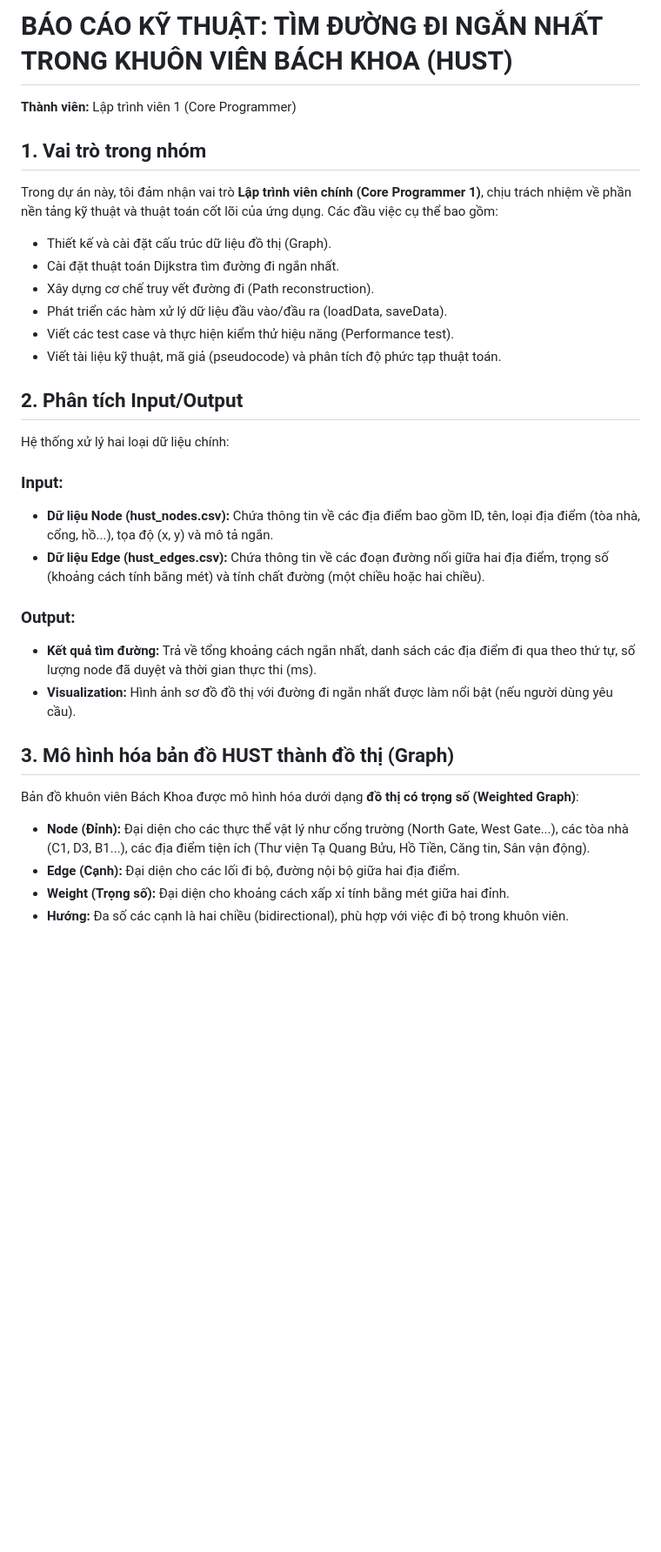
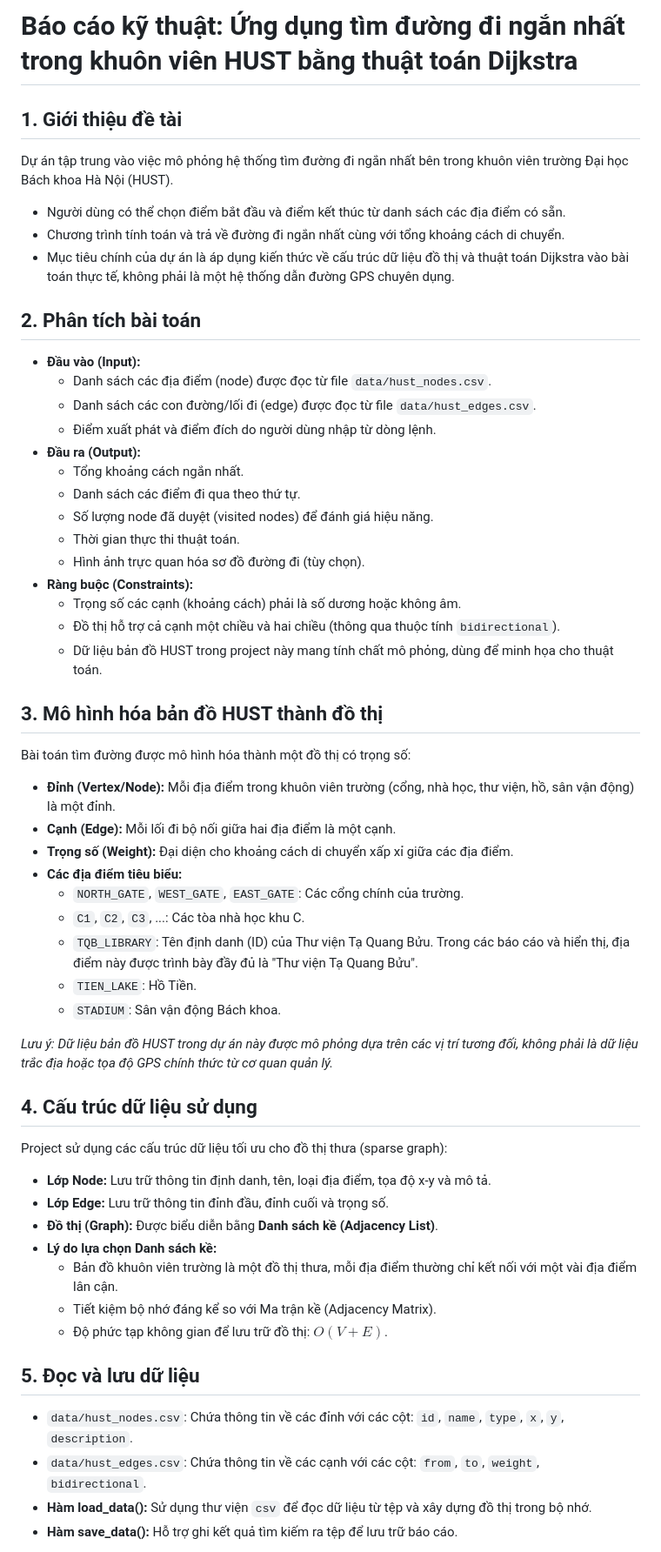
Before and after one commit to HPHind110/hust-campus-shortest-path, a Markdown page: docs/technical_report_vn.md, the part around one of its changes. Shown at 87% size. Rendered like a GitHub page; blank space fills up the shorter version.

```diff
--- a/docs/technical_report_vn.md
+++ b/docs/technical_report_vn.md
@@ -1,31 +1,54 @@
-# BÁO CÁO KỸ THUẬT: TÌM ĐƯỜNG ĐI NGẮN NHẤT TRONG KHUÔN VIÊN BÁCH KHOA (HUST)
+# Báo cáo kỹ thuật: Ứng dụng tìm đường đi ngắn nhất trong khuôn viên HUST bằng thuật toán Dijkstra
 
-**Thành viên:** Lập trình viên 1 (Core Programmer)
+## 1. Giới thiệu đề tài
+Dự án tập trung vào việc mô phỏng hệ thống tìm đường đi ngắn nhất bên trong khuôn viên trường Đại học Bách khoa Hà Nội (HUST).
+- Người dùng có thể chọn điểm bắt đầu và điểm kết thúc từ danh sách các địa điểm có sẵn.
+- Chương trình tính toán và trả về đường đi ngắn nhất cùng với tổng khoảng cách di chuyển.
+- Mục tiêu chính của dự án là áp dụng kiến thức về cấu trúc dữ liệu đồ thị và thuật toán Dijkstra vào bài toán thực tế, không phải là một hệ thống dẫn đường GPS chuyên dụng.
 
-## 1. Vai trò trong nhóm
-Trong dự án này, tôi đảm nhận vai trò **Lập trình viên chính (Core Programmer 1)**, chịu trách nhiệm về phần nền tảng kỹ thuật và thuật toán cốt lõi của ứng dụng. Các đầu việc cụ thể bao gồm:
-- Thiết kế và cài đặt cấu trúc dữ liệu đồ thị (Graph).
-- Cài đặt thuật toán Dijkstra tìm đường đi ngắn nhất.
-- Xây dựng cơ chế truy vết đường đi (Path reconstruction).
-- Phát triển các hàm xử lý dữ liệu đầu vào/đầu ra (loadData, saveData).
-- Viết các test case và thực hiện kiểm thử hiệu năng (Performance test).
-- Viết tài liệu kỹ thuật, mã giả (pseudocode) và phân tích độ phức tạp thuật toán.
+## 2. Phân tích bài toán
+- **Đầu vào (Input):**
+    - Danh sách các địa điểm (node) được đọc từ file `data/hust_nodes.csv`.
+    - Danh sách các con đường/lối đi (edge) được đọc từ file `data/hust_edges.csv`.
+    - Điểm xuất phát và điểm đích do người dùng nhập từ dòng lệnh.
+- **Đầu ra (Output):**
+    - Tổng khoảng cách ngắn nhất.
+    - Danh sách các điểm đi qua theo thứ tự.
+    - Số lượng node đã duyệt (visited nodes) để đánh giá hiệu năng.
+    - Thời gian thực thi thuật toán.
+    - Hình ảnh trực quan hóa sơ đồ đường đi (tùy chọn).
+- **Ràng buộc (Constraints):**
+    - Trọng số các cạnh (khoảng cách) phải là số dương hoặc không âm.
+    - Đồ thị hỗ trợ cả cạnh một chiều và hai chiều (thông qua thuộc tính `bidirectional`).
+    - Dữ liệu bản đồ HUST trong project này mang tính chất mô phỏng, dùng để minh họa cho thuật toán.
 
-## 2. Phân tích Input/Output
-Hệ thống xử lý hai loại dữ liệu chính:
+## 3. Mô hình hóa bản đồ HUST thành đồ thị
+Bài toán tìm đường được mô hình hóa thành một đồ thị có trọng số:
+- **Đỉnh (Vertex/Node):** Mỗi địa điểm trong khuôn viên trường (cổng, nhà học, thư viện, hồ, sân vận động) là một đỉnh.
+- **Cạnh (Edge):** Mỗi lối đi bộ nối giữa hai địa điểm là một cạnh.
+- **Trọng số (Weight):** Đại diện cho khoảng cách di chuyển xấp xỉ giữa các địa điểm.
+- **Các địa điểm tiêu biểu:**
+    - `NORTH_GATE`, `WEST_GATE`, `EAST_GATE`: Các cổng chính của trường.
+    - `C1`, `C2`, `C3`, ...: Các tòa nhà học khu C.
+    - `TQB_LIBRARY`: Tên định danh (ID) của Thư viện Tạ Quang Bửu. Trong các báo cáo và hiển thị, địa điểm này được trình bày đầy đủ là "Thư viện Tạ Quang Bửu".
+    - `TIEN_LAKE`: Hồ Tiền.
+    - `STADIUM`: Sân vận động Bách khoa.
 
-### Input:
-- **Dữ liệu Node (hust_nodes.csv):** Chứa thông tin về các địa điểm bao gồm ID, tên, loại địa điểm (tòa nhà, cổng, hồ...), tọa độ (x, y) và mô tả ngắn.
-- **Dữ liệu Edge (hust_edges.csv):** Chứa thông tin về các đoạn đường nối giữa hai địa điểm, trọng số (khoảng cách tính bằng mét) và tính chất đường (một chiều hoặc hai chiều).
+*Lưu ý: Dữ liệu bản đồ HUST trong dự án này được mô phỏng dựa trên các vị trí tương đối, không phải là dữ liệu trắc địa hoặc tọa độ GPS chính thức từ cơ quan quản lý.*
 
-### Output:
-- **Kết quả tìm đường:** Trả về tổng khoảng cách ngắn nhất, danh sách các địa điểm đi qua theo thứ tự, số lượng node đã duyệt và thời gian thực thi (ms).
-- **Visualization:** Hình ảnh sơ đồ đồ thị với đường đi ngắn nhất được làm nổi bật (nếu người dùng yêu cầu).
+## 4. Cấu trúc dữ liệu sử dụng
+Project sử dụng các cấu trúc dữ liệu tối ưu cho đồ thị thưa (sparse graph):
+- **Lớp Node:** Lưu trữ thông tin định danh, tên, loại địa điểm, tọa độ x-y và mô tả.
+- **Lớp Edge:** Lưu trữ thông tin đỉnh đầu, đỉnh cuối và trọng số.
+- **Đồ thị (Graph):** Được biểu diễn bằng **Danh sách kề (Adjacency List)**.
+- **Lý do lựa chọn Danh sách kề:**
+    - Bản đồ khuôn viên trường là một đồ thị thưa, mỗi địa điểm thường chỉ kết nối với một vài địa điểm lân cận.
+    - Tiết kiệm bộ nhớ đáng kể so với Ma trận kề (Adjacency Matrix).
+    - Độ phức tạp không gian để lưu trữ đồ thị: $O(V + E)$.
 
-## 3. Mô hình hóa bản đồ HUST thành đồ thị (Graph)
-Bản đồ khuôn viên Bách Khoa được mô hình hóa dưới dạng **đồ thị có trọng số (Weighted Graph)**:
-- **Node (Đỉnh):** Đại diện cho các thực thể vật lý như cổng trường (North Gate, West Gate...), các tòa nhà (C1, D3, B1...), các địa điểm tiện ích (Thư viện Tạ Quang Bửu, Hồ Tiền, Căng tin, Sân vận động).
-- **Edge (Cạnh):** Đại diện cho các lối đi bộ, đường nội bộ giữa hai địa điểm.
-- **Weight (Trọng số):** Đại diện cho khoảng cách xấp xỉ tính bằng mét giữa hai đỉnh.
-- **Hướng:** Đa số các cạnh là hai chiều (bidirectional), phù hợp với việc đi bộ trong khuôn viên.
+## 5. Đọc và lưu dữ liệu
+- `data/hust_nodes.csv`: Chứa thông tin về các đỉnh với các cột: `id`, `name`, `type`, `x`, `y`, `description`.
+- `data/hust_edges.csv`: Chứa thông tin về các cạnh với các cột: `from`, `to`, `weight`, `bidirectional`.
+- **Hàm load_data():** Sử dụng thư viện `csv` để đọc dữ liệu từ tệp và xây dựng đồ thị trong bộ nhớ.
+- **Hàm save_data():** Hỗ trợ ghi kết quả tìm kiếm ra tệp để lưu trữ báo cáo.
 
```
Also changed, not shown: other parts of docs/technical_report_vn.md (+104 -80 lines).
